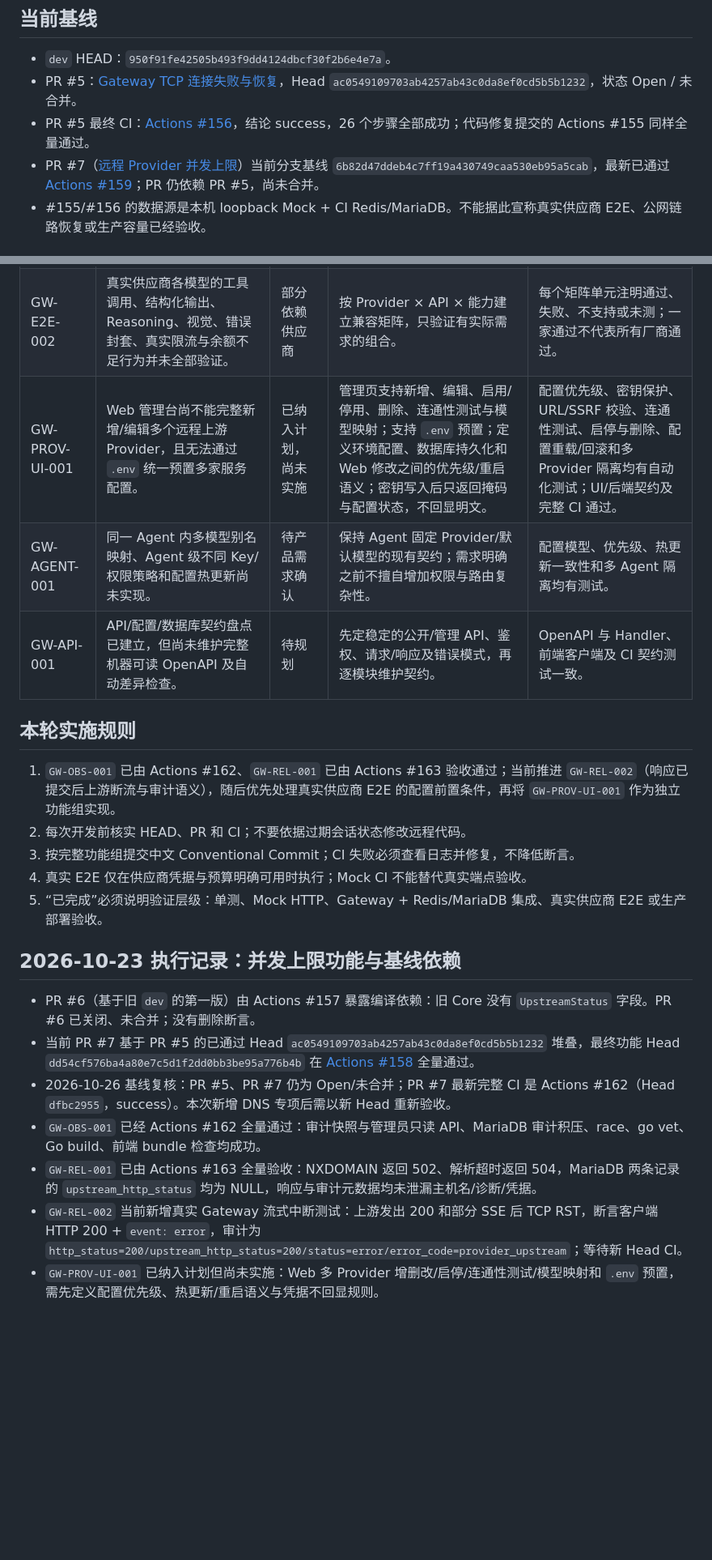
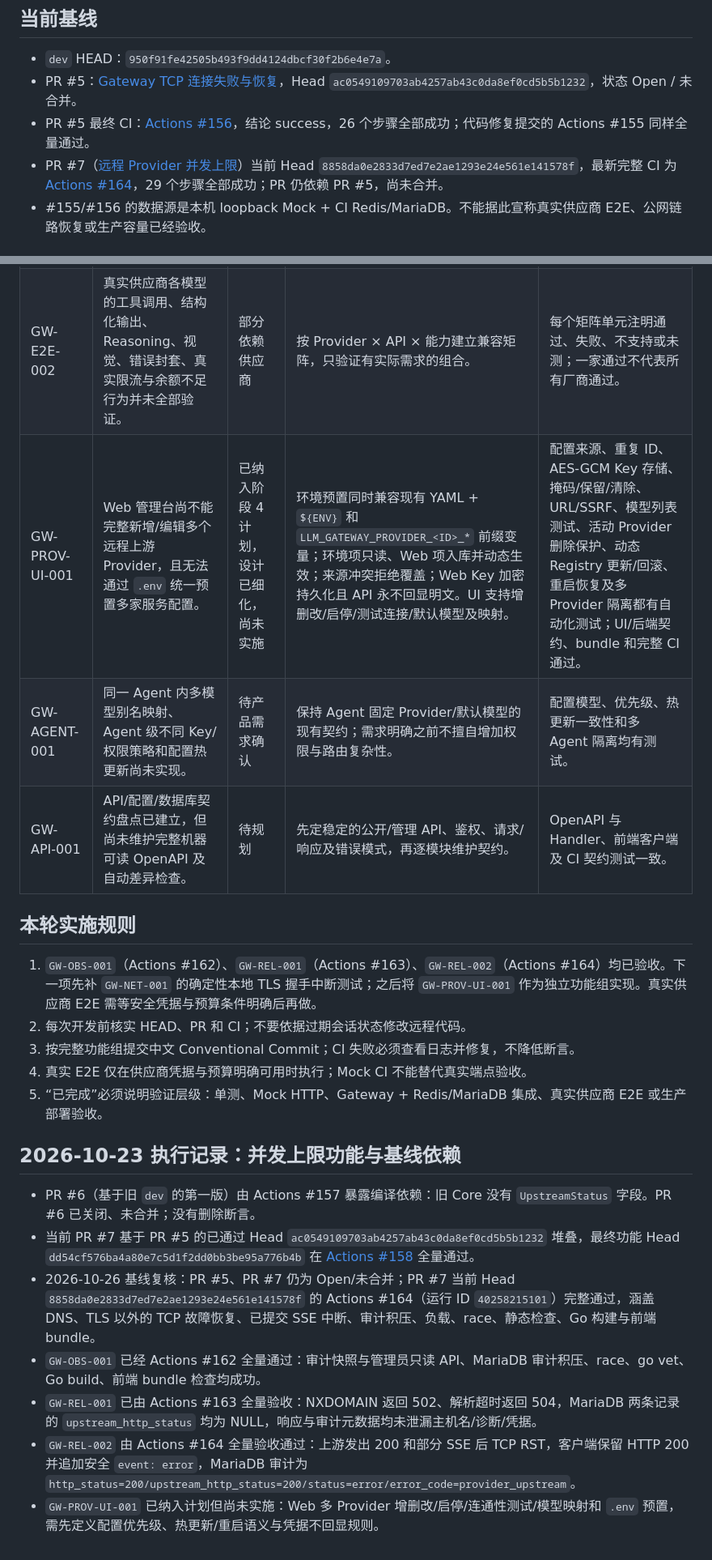
Before and after one commit to Kasign/llm-gateway, a Markdown page: docs/known-issues-and-followups.md, 2 parts joined by grey strips. Shown at 81% size. Rendered like a GitHub page; blank space fills up the shorter version.

```diff
--- a/docs/known-issues-and-followups.md
+++ b/docs/known-issues-and-followups.md
@@ -7,7 +7,7 @@
 - `dev` HEAD：`950f91fe42505b493f9dd4124dbcf30f2b6e4e7a`。
 - PR #5：[Gateway TCP 连接失败与恢复](https://github.com/Kasign/llm-gateway/pull/5)，Head `ac0549109703ab4257ab43c0da8ef0cd5b5b1232`，状态 Open / 未合并。
 - PR #5 最终 CI：[Actions #156](https://github.com/Kasign/llm-gateway/actions/runs/39939567499)，结论 success，26 个步骤全部成功；代码修复提交的 Actions #155 同样全量通过。
-- PR #7（[远程 Provider 并发上限](https://github.com/Kasign/llm-gateway/pull/7)）当前分支基线 `6b82d47ddeb4c7ff19a430749caa530eb95a5cab`，最新已通过 [Actions #159](https://github.com/Kasign/llm-gateway/actions/runs/39944573967)；PR 仍依赖 PR #5，尚未合并。
+- PR #7（[远程 Provider 并发上限](https://github.com/Kasign/llm-gateway/pull/7)）当前 Head `8858da0e2833d7ed7e2ae1293e24e561e141578f`，最新完整 CI 为 [Actions #164](https://github.com/Kasign/llm-gateway/actions/runs/40258215101)，29 个步骤全部成功；PR 仍依赖 PR #5，尚未合并。
 - #155/#156 的数据源是本机 loopback Mock + CI Redis/MariaDB。不能据此宣称真实供应商 E2E、公网链路恢复或生产容量已经验收。
 
 ## P1：可靠性与可观测性
@@ -36,13 +36,13 @@
 |---|---|---|---|---|
 | GW-E2E-001 | OpenAI-compatible Chat、Responses 与 Anthropic Messages 的 opt-in 真实端点用例存在，但 CI 默认跳过，没有实际调用真实供应商。 | 待授权环境验收 | 在用户控制的安全环境提供 HTTPS BaseURL、Provider 专用 Key 和模型名；确认计费额度后执行短请求；禁止将 Key 写入仓库、日志与 Artifact。 | 记录供应商、模型、端点、日期、状态/协议核验结果与脱敏日志；开发 CI 默认不强制联网。 |
 | GW-E2E-002 | 真实供应商各模型的工具调用、结构化输出、Reasoning、视觉、错误封套、真实限流与余额不足行为并未全部验证。 | 部分依赖供应商 | 按 Provider × API × 能力建立兼容矩阵，只验证有实际需求的组合。 | 每个矩阵单元注明通过、失败、不支持或未测；一家通过不代表所有厂商通过。 |
-| GW-PROV-UI-001 | Web 管理台尚不能完整新增/编辑多个远程上游 Provider，且无法通过 `.env` 统一预置多家服务配置。 | 已纳入计划，尚未实施 | 管理页支持新增、编辑、启用/停用、删除、连通性测试与模型映射；支持 `.env` 预置；定义环境配置、数据库持久化和 Web 修改之间的优先级/重启语义；密钥写入后只返回掩码与配置状态，不回显明文。 | 配置优先级、密钥保护、URL/SSRF 校验、连通性测试、启停与删除、配置重载/回滚和多 Provider 隔离均有自动化测试；UI/后端契约及完整 CI 通过。 |
+| GW-PROV-UI-001 | Web 管理台尚不能完整新增/编辑多个远程上游 Provider，且无法通过 `.env` 统一预置多家服务配置。 | 已纳入阶段 4 计划，设计已细化，尚未实施 | 环境预置同时兼容现有 YAML + `${ENV}` 和 `LLM_GATEWAY_PROVIDER_<ID>_*` 前缀变量；环境项只读、Web 项入库并动态生效；来源冲突拒绝覆盖；Web Key 加密持久化且 API 永不回显明文。UI 支持增删改/启停/测试连接/默认模型及映射。 | 配置来源、重复 ID、AES-GCM Key 存储、掩码/保留/清除、URL/SSRF、模型列表测试、活动 Provider 删除保护、动态 Registry 更新/回滚、重启恢复及多 Provider 隔离都有自动化测试；UI/后端契约、bundle 和完整 CI 通过。 |
 | GW-AGENT-001 | 同一 Agent 内多模型别名映射、Agent 级不同 Key/权限策略和配置热更新尚未实现。 | 待产品需求确认 | 保持 Agent 固定 Provider/默认模型的现有契约；需求明确之前不擅自增加权限与路由复杂性。 | 配置模型、优先级、热更新一致性和多 Agent 隔离均有测试。 |
 | GW-API-001 | API/配置/数据库契约盘点已建立，但尚未维护完整机器可读 OpenAPI 及自动差异检查。 | 待规划 | 先定稳定的公开/管理 API、鉴权、请求/响应及错误模式，再逐模块维护契约。 | OpenAPI 与 Handler、前端客户端及 CI 契约测试一致。 |
 
 ## 本轮实施规则
 
-1. `GW-OBS-001` 已由 Actions #162、`GW-REL-001` 已由 Actions #163 验收通过；当前推进 `GW-REL-002`（响应已提交后上游断流与审计语义），随后优先处理真实供应商 E2E 的配置前置条件，再将 `GW-PROV-UI-001` 作为独立功能组实现。
+1. `GW-OBS-001`（Actions #162）、`GW-REL-001`（Actions #163）、`GW-REL-002`（Actions #164）均已验收。下一项先补 `GW-NET-001` 的确定性本地 TLS 握手中断测试；之后将 `GW-PROV-UI-001` 作为独立功能组实现。真实供应商 E2E 需等安全凭据与预算条件明确后再做。
 2. 每次开发前核实 HEAD、PR 和 CI；不要依据过期会话状态修改远程代码。
 3. 按完整功能组提交中文 Conventional Commit；CI 失败必须查看日志并修复，不降低断言。
 4. 真实 E2E 仅在供应商凭据与预算明确可用时执行；Mock CI 不能替代真实端点验收。
@@ -53,8 +53,8 @@
 
 - PR #6（基于旧 `dev` 的第一版）由 Actions #157 暴露编译依赖：旧 Core 没有 `UpstreamStatus` 字段。PR #6 已关闭、未合并；没有删除断言。
 - 当前 PR #7 基于 PR #5 的已通过 Head `ac0549109703ab4257ab43c0da8ef0cd5b5b1232` 堆叠，最终功能 Head `dd54cf576ba4a80e7c5d1f2dd0bb3be95a776b4b` 在 [Actions #158](https://github.com/Kasign/llm-gateway/actions/runs/39943828510) 全量通过。
-- 2026-10-26 基线复核：PR #5、PR #7 仍为 Open/未合并；PR #7 最新完整 CI 是 Actions #162（Head `dfbc2955`，success）。本次新增 DNS 专项后需以新 Head 重新验收。
+- 2026-10-26 基线复核：PR #5、PR #7 仍为 Open/未合并；PR #7 当前 Head `8858da0e2833d7ed7e2ae1293e24e561e141578f` 的 Actions #164（运行 ID `40258215101`）完整通过，涵盖 DNS、TLS 以外的 TCP 故障恢复、已提交 SSE 中断、审计积压、负载、race、静态检查、Go 构建与前端 bundle。
 - `GW-OBS-001` 已经 Actions #162 全量通过：审计快照与管理员只读 API、MariaDB 审计积压、race、go vet、Go build、前端 bundle 检查均成功。
 - `GW-REL-001` 已由 Actions #163 全量验收：NXDOMAIN 返回 502、解析超时返回 504，MariaDB 两条记录的 `upstream_http_status` 均为 NULL，响应与审计元数据均未泄漏主机名/诊断/凭据。
-- `GW-REL-002` 当前新增真实 Gateway 流式中断测试：上游发出 200 和部分 SSE 后 TCP RST，断言客户端 HTTP 200 + `event: error`，审计为 `http_status=200/upstream_http_status=200/status=error/error_code=provider_upstream`；等待新 Head CI。
+- `GW-REL-002` 由 Actions #164 全量验收通过：上游发出 200 和部分 SSE 后 TCP RST，客户端保留 HTTP 200 并追加安全 `event: error`，MariaDB 审计为 `http_status=200/upstream_http_status=200/status=error/error_code=provider_upstream`。
 - `GW-PROV-UI-001` 已纳入计划但尚未实施：Web 多 Provider 增删改/启停/连通性测试/模型映射和 `.env` 预置，需先定义配置优先级、热更新/重启语义与凭据不回显规则。
```
Also changed, not shown: other parts of docs/known-issues-and-followups.md (+2 -2 lines), docs/refactor-implementation-plan.md (+18 -5 lines).
